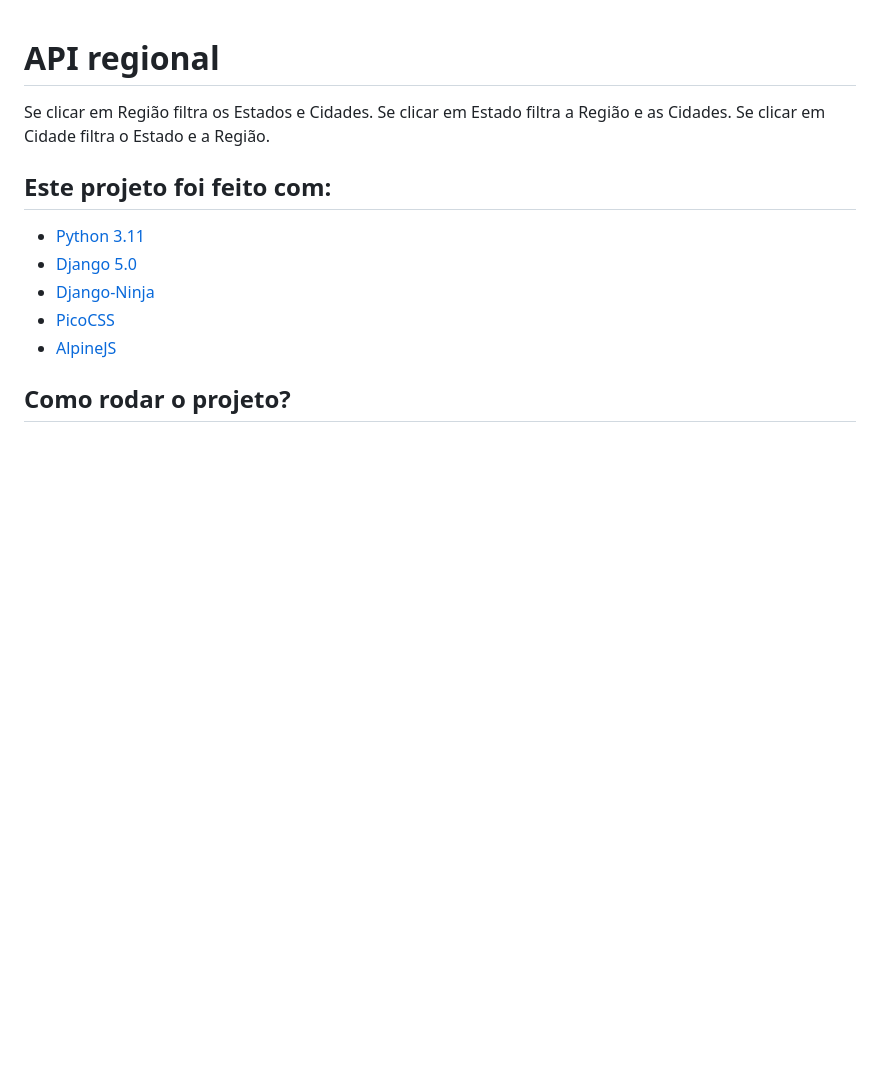
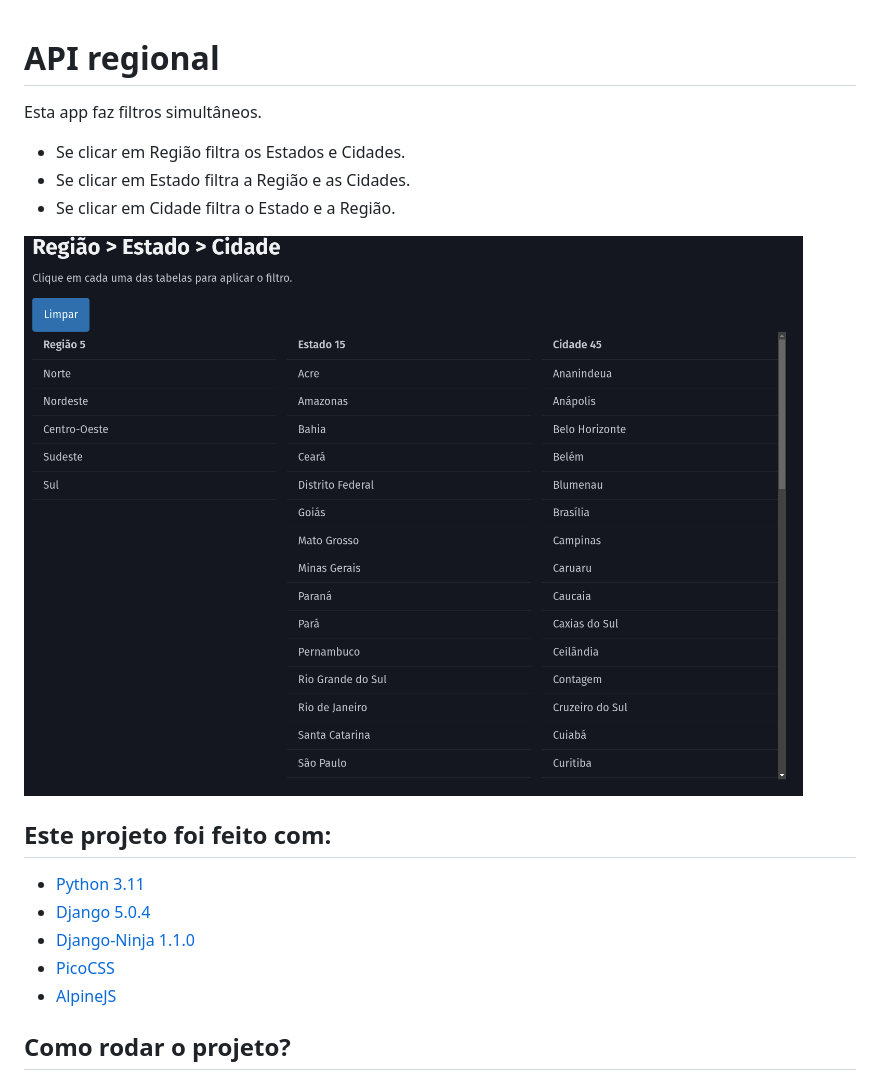
Before and after one commit to djwesleyborges/regioes-vs-estados-vs-cidades, a Markdown page: README.md, the part around the change. GitHub-like rendering; pictures changed too: img/image.png (added); blank space fills up the shorter version.

Commit message:
Adiciona contadores e preview.

```diff
--- a/README.md
+++ b/README.md
@@ -1,15 +1,19 @@
 # API regional
 
-Se clicar em Região filtra os Estados e Cidades.
-Se clicar em Estado filtra a Região e as Cidades.
-Se clicar em Cidade filtra o Estado e a Região.
+Esta app faz filtros simultâneos.
+
+* Se clicar em Região filtra os Estados e Cidades.
+* Se clicar em Estado filtra a Região e as Cidades.
+* Se clicar em Cidade filtra o Estado e a Região.
+
+![](img/image.png)
 
 
 ## Este projeto foi feito com:
 
 * [Python 3.11](https://www.python.org/)
-* [Django 5.0](https://www.djangoproject.com/)
-* [Django-Ninja](https://django-ninja.rest-framework.com/)
+* [Django 5.0.4](https://www.djangoproject.com/)
+* [Django-Ninja 1.1.0](https://django-ninja.rest-framework.com/)
 * [PicoCSS](https://picocss.com/)
 * [AlpineJS](https://alpinejs.dev/)
 
```
Also changed, not shown: 1 other file.
